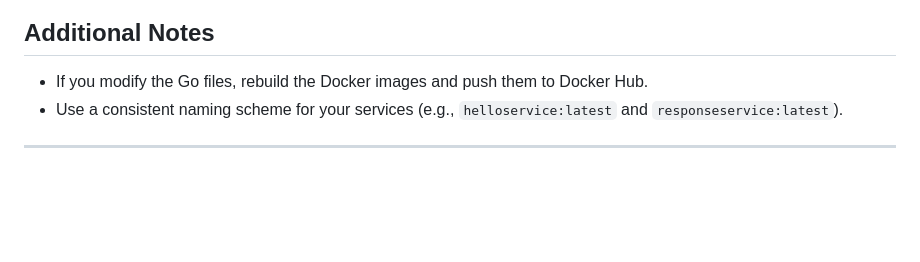
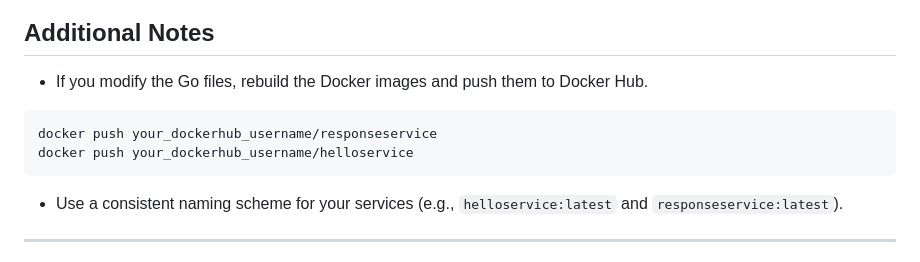
Before and after one commit to abbyck/minion-chat, a Markdown page: 1-basic-setup/README.md, the part around the change. Drawn GitHub-style; blank space fills up the shorter version.

Commit message:
docker push

````diff
--- a/1-basic-setup/README.md
+++ b/1-basic-setup/README.md
@@ -227,6 +227,10 @@ Confirm by typing `yes`.
 
 ## Additional Notes
 - If you modify the Go files, rebuild the Docker images and push them to Docker Hub.
+```bash
+docker push your_dockerhub_username/responseservice
+docker push your_dockerhub_username/helloservice
+```
 - Use a consistent naming scheme for your services (e.g., `helloservice:latest` and `responseservice:latest`).
 
 ---
````
